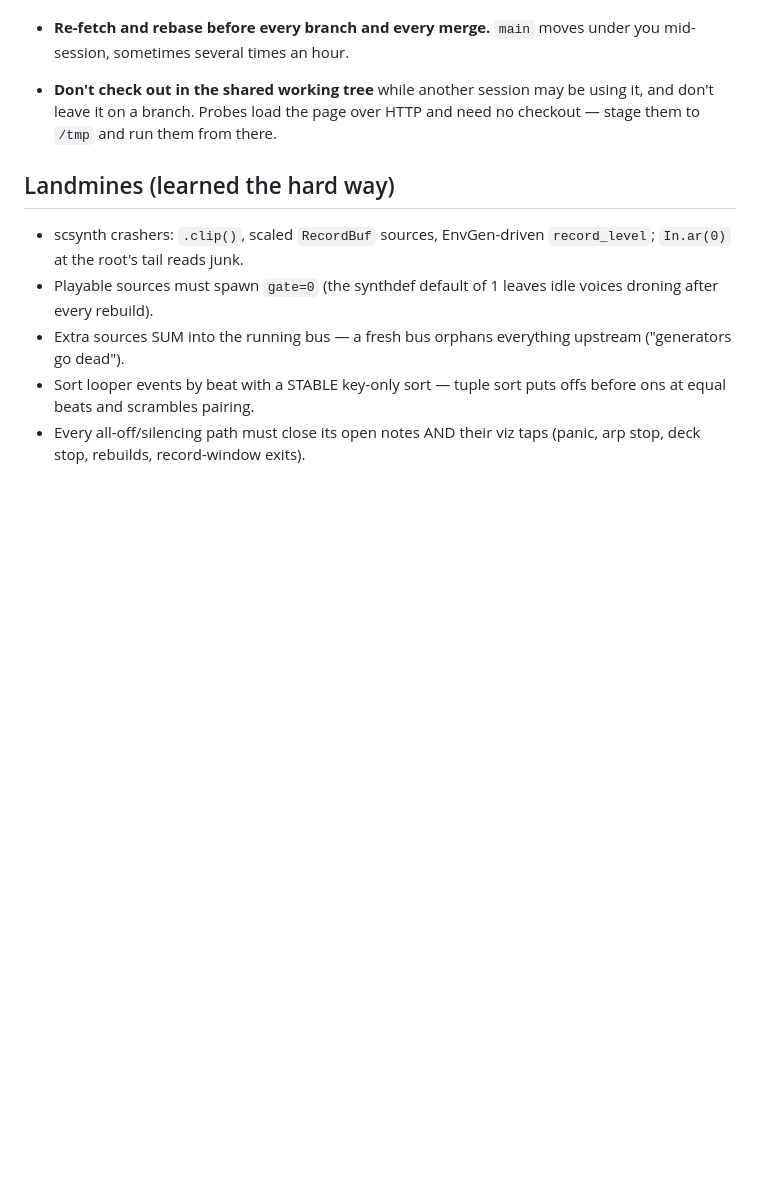
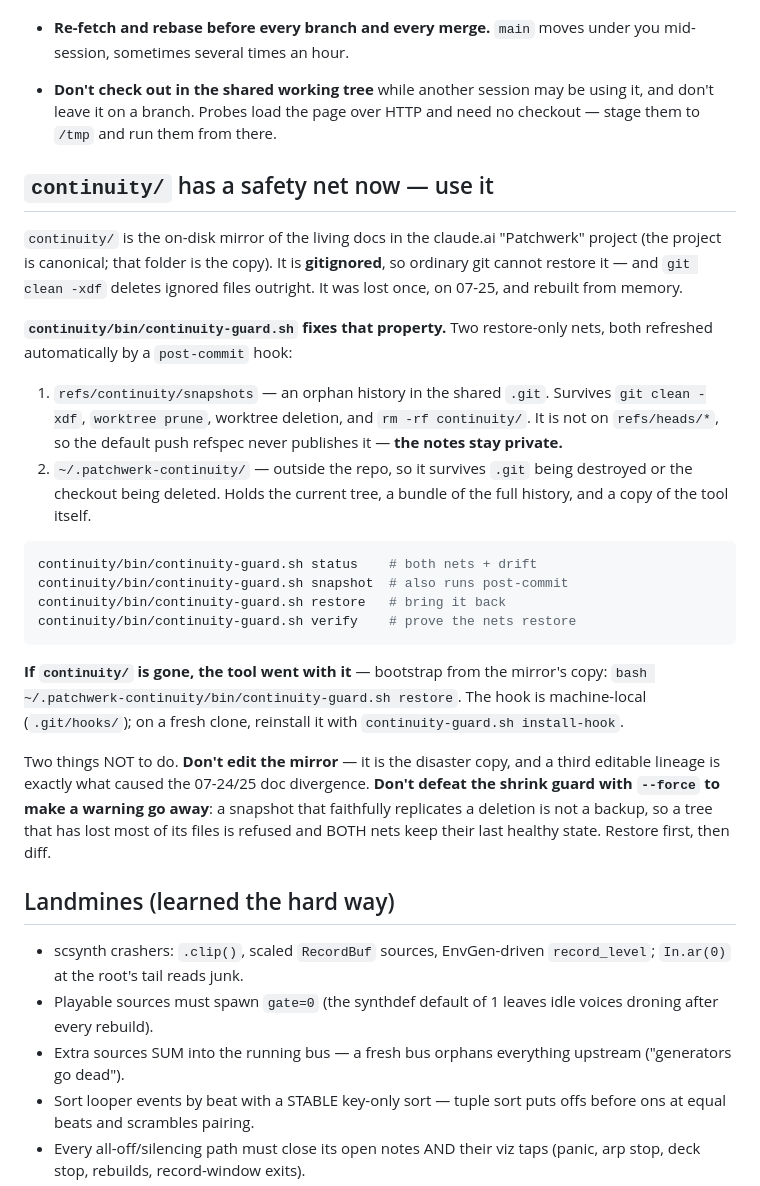
Before and after one commit to Jew-C-Fruit/Patchwerk, a Markdown page: CLAUDE.md, the part around the change. Rendered like a GitHub page; blank space fills up the shorter version.

Commit message:
CLAUDE.md: continuity/ survives deletion now — two restore-only nets
continuity/ is the on-disk mirror of the canonical claude.ai project docs.
It is gitignored and was single-copy on disk, which is the exact condition
that lost it on 07-25 and forced a rebuild from memory. Ordinary git cannot
restore it, and `git clean -xdf` — a routine command — deletes ignored
files outright.

continuity/bin/continuity-guard.sh (untracked, lives in the folder it
protects) keeps two restore-only nets, refreshed by a post-commit hook so
it does not depend on anyone remembering:

1. refs/continuity/snapshots — an orphan commit history in the shared .git.
   Survives git clean -xdf, worktree prune, worktree deletion, rm -rf. It is
   NOT under refs/heads/*, so the default push refspec never publishes it:
   this buys durability with NO change to what the public repo exposes.
2. ~/.patchwerk-continuity/ — outside the repo, so it survives .git being
   destroyed or the checkout deleted. Current tree + a bundle of the full
   history + a copy of the tool, so a wipe that takes the tool can still
   bootstrap.

Neither net is an editable second copy: a third live lineage is what caused
the 07-24/25 divergence. Both are restore-only and say so.

The load-bearing property is that a backup must NOT faithfully replicate a
deletion. A shrink guard gates BOTH nets before either is written, so a tree
that has lost most of its files is refused and both keep their last healthy
state. (Gating only the mirror was a trap found in testing: the ref advanced
to the damaged tree, and since restore prefers the ref, recovery handed back
the damage while a healthy mirror sat unused beside it.)

Verified end to end in a scratch repo: git clean -xdf wiped continuity/
including the tool, and the mirror's copy bootstrapped a complete recovery;
partial damage (9->4 files) was refused with both nets holding, and restore
returned all 9. Also verified the bundle recovers with .git absent — note
plain 'git clone' of it yields an empty repo, since the snapshots are not on
a branch; the tool documents the 'git init && git fetch' form instead.

This does NOT replace the sync rule: the guard protects against deletion and
knows nothing about the claude.ai project, so it cannot detect drift from
canonical. A snapshot of stale notes is a faithful backup of stale notes.

Full battery green: 9 Python + 3 Playwright.

Co-Authored-By: Claude Opus 5 <noreply@anthropic.com>

````diff
--- a/CLAUDE.md
+++ b/CLAUDE.md
@@ -273,6 +273,44 @@ sandboxes, against ONE `.git`. That is normal here, and it has its own rules.
   using it, and don't leave it on a branch. Probes load the page over HTTP and
   need no checkout — stage them to `/tmp` and run them from there.
 
+## `continuity/` has a safety net now — use it
+
+`continuity/` is the on-disk mirror of the living docs in the claude.ai
+"Patchwerk" project (the project is canonical; that folder is the copy).
+It is **gitignored**, so ordinary git cannot restore it — and
+`git clean -xdf` deletes ignored files outright. It was lost once, on
+07-25, and rebuilt from memory.
+
+**`continuity/bin/continuity-guard.sh` fixes that property.** Two
+restore-only nets, both refreshed automatically by a `post-commit` hook:
+
+1. `refs/continuity/snapshots` — an orphan history in the shared `.git`.
+   Survives `git clean -xdf`, `worktree prune`, worktree deletion, and
+   `rm -rf continuity/`. It is not on `refs/heads/*`, so the default push
+   refspec never publishes it — **the notes stay private.**
+2. `~/.patchwerk-continuity/` — outside the repo, so it survives `.git`
+   being destroyed or the checkout being deleted. Holds the current tree,
+   a bundle of the full history, and a copy of the tool itself.
+
+```bash
+continuity/bin/continuity-guard.sh status    # both nets + drift
+continuity/bin/continuity-guard.sh snapshot  # also runs post-commit
+continuity/bin/continuity-guard.sh restore   # bring it back
+continuity/bin/continuity-guard.sh verify    # prove the nets restore
+```
+
+**If `continuity/` is gone, the tool went with it** — bootstrap from the
+mirror's copy: `bash ~/.patchwerk-continuity/bin/continuity-guard.sh restore`.
+The hook is machine-local (`.git/hooks/`); on a fresh clone, reinstall it
+with `continuity-guard.sh install-hook`.
+
+Two things NOT to do. **Don't edit the mirror** — it is the disaster copy,
+and a third editable lineage is exactly what caused the 07-24/25 doc
+divergence. **Don't defeat the shrink guard with `--force` to make a
+warning go away**: a snapshot that faithfully replicates a deletion is not
+a backup, so a tree that has lost most of its files is refused and BOTH
+nets keep their last healthy state. Restore first, then diff.
+
 ## Landmines (learned the hard way)
 
 - scsynth crashers: `.clip()`, scaled `RecordBuf` sources, EnvGen-driven
````
